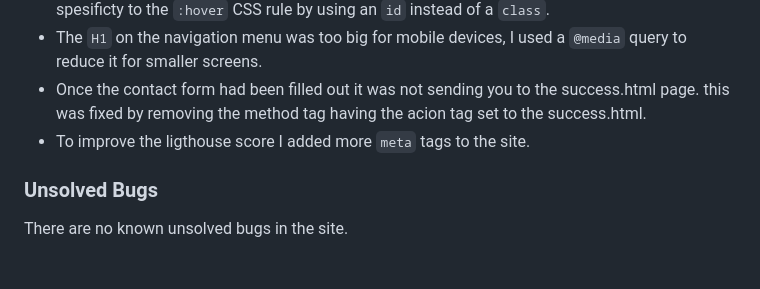
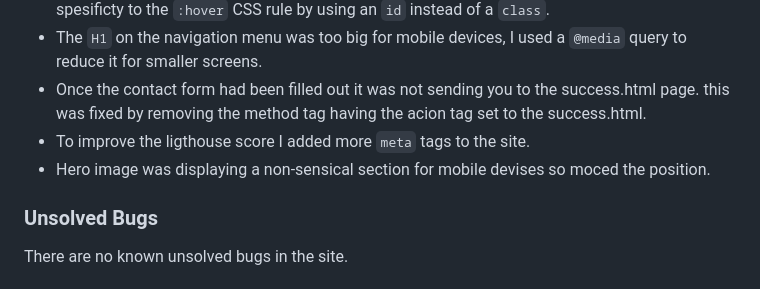
Before and after one commit to DanMorriss/jazz-platform, a Markdown page: README.md, the part around the change. Drawn GitHub-style.

Commit message:
add extr bug to readme

```diff
--- a/README.md
+++ b/README.md
@@ -228,6 +228,7 @@ The following bugs were encountered during the build of the site:
 - The `H1` on the navigation menu was too big for mobile devices, I used a `@media` query to reduce it for smaller screens.
 - Once the contact form had been filled out it was not sending you to the success.html page. this was fixed by removing the method tag having the acion tag set to the success.html.
 - To improve the ligthouse score I added more `meta` tags to the site.
+- Hero image was displaying a non-sensical section for mobile devises so moced the position.
 
 ### Unsolved Bugs
 There are no known unsolved bugs in the site.
```
